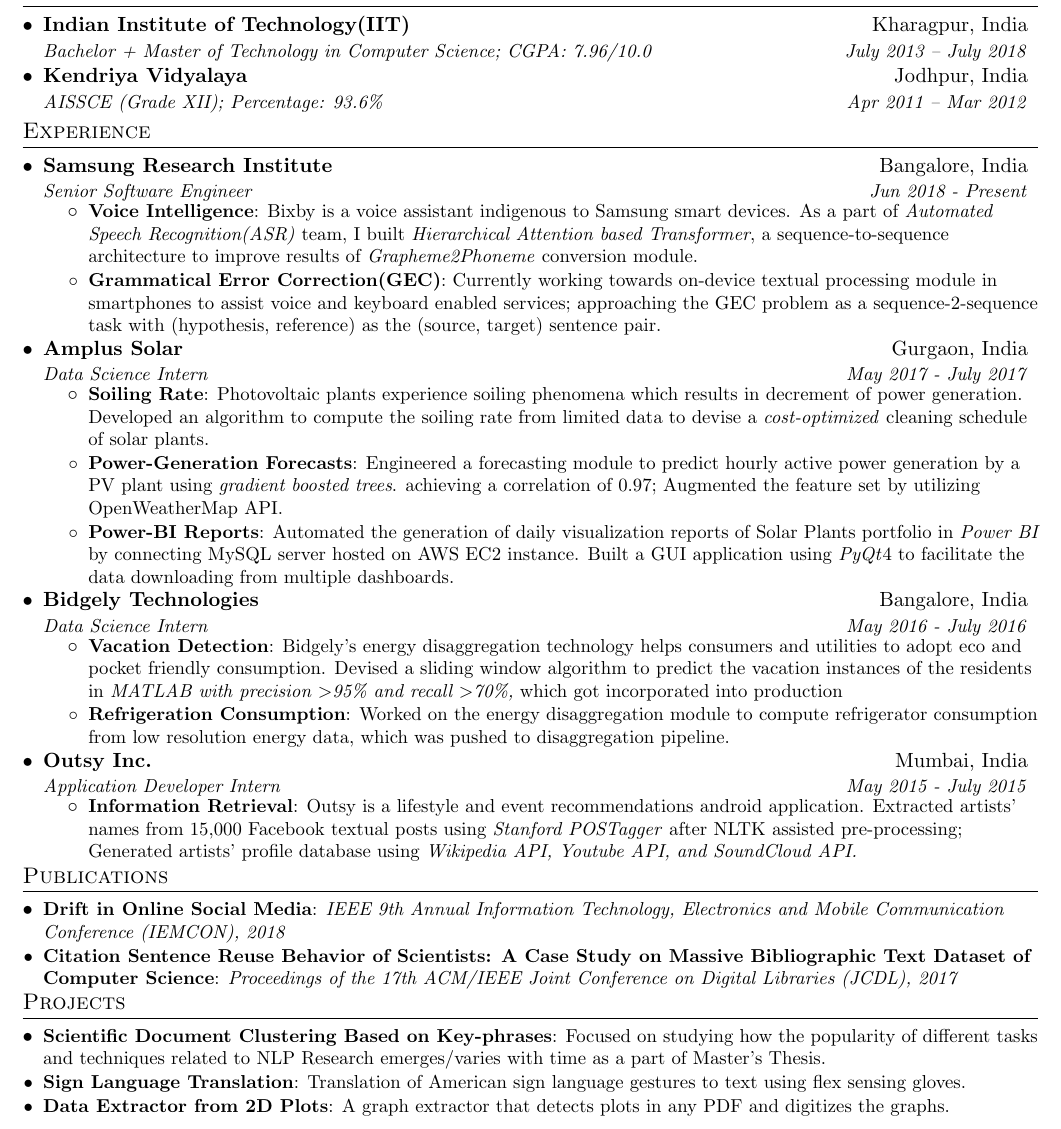
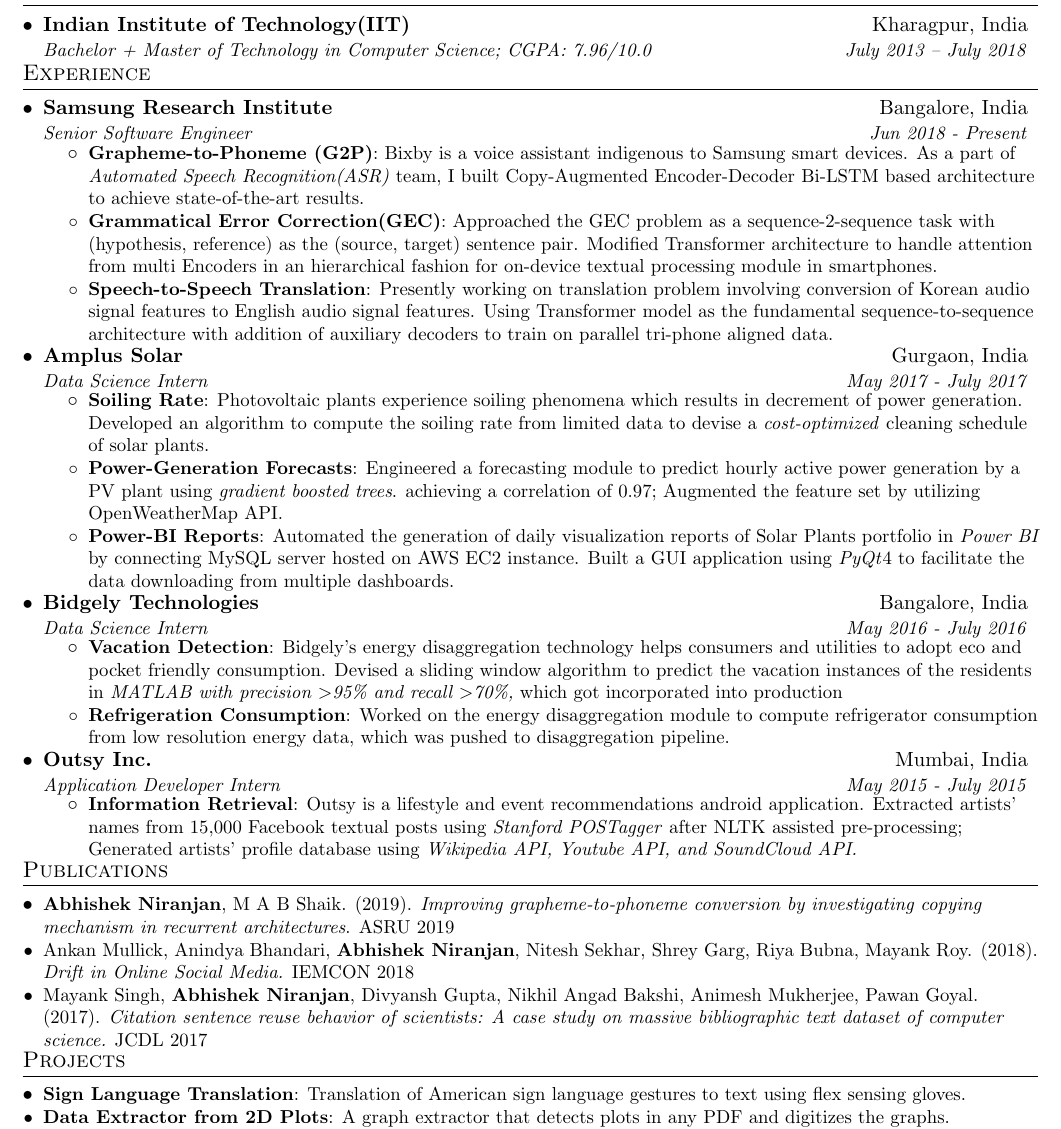
Before and after one commit to abhishek-niranjan/resume, a LaTeX CV (aniranjan-resume.tex): part of the page, cut so that both start at the same text. Compiled offline with pdfLaTeX.

Commit message:
added ASRU paper

```diff
--- a/aniranjan-resume.tex
+++ b/aniranjan-resume.tex
@@ -93,7 +93,12 @@
   }
 }
 
-
+\newcommand{\resumeItemx}[2]{
+  %\setlength{\itemindent}{-2.5ex}
+  \item\small{
+    \textbf{#1}{#2 \vspace{-3pt}}
+  }
+}
 
 \newcommand{\resumeSubheading}[4]{
   \vspace{-2pt}\item
@@ -106,6 +111,7 @@
 
 
 \newcommand{\resumeSubItem}[2]{\resumeItem{#1}{#2}\vspace{-5pt}}
+\newcommand{\resumeSubItemx}[2]{\resumeItemx{#1}{#2}\vspace{-5pt}}
 
 
 
@@ -152,10 +158,10 @@
       {Indian Institute of Technology(IIT)}{Kharagpur, India}
       {Bachelor + Master of Technology in Computer Science;  CGPA: 7.96/10.0}{July 2013 -- July 2018}
       \vspace{-1.2ex}
-    \resumeSubheading
-      {Kendriya Vidyalaya}{Jodhpur, India}
-      {AISSCE (Grade XII);  Percentage: 93.6\%}{Apr 2011 -- Mar 2012}
-  \resumeSubHeadingListEnd
+%     \resumeSubheading
+%       {Kendriya Vidyalaya}{Jodhpur, India}
+%       {AISSCE (Grade XII);  Percentage: 93.6\%}{Apr 2011 -- Mar 2012}
+   \resumeSubHeadingListEnd
 
 
 
@@ -169,10 +175,12 @@
       {Samsung Research Institute}{Bangalore, India}
       {Senior Software Engineer}{Jun 2018 - Present}
       \resumeItemListStart
-        \resumeItem{Voice Intelligence}
-          {Bixby is a voice assistant indigenous to Samsung smart devices. As a part of \textit{Automated Speech Recognition(ASR)} team, I built \textit{Hierarchical Attention based Transformer}, a sequence-to-sequence architecture to improve results of \textit{Grapheme2Phoneme} conversion module.}
+        \resumeItem{Grapheme-to-Phoneme (G2P)}
+          {Bixby is a voice assistant indigenous to Samsung smart devices. As a part of \textit{Automated Speech Recognition(ASR)} team, I built Copy-Augmented Encoder-Decoder Bi-LSTM based architecture to achieve state-of-the-art results.}
         \resumeItem{Grammatical Error Correction(GEC)}
-           {Currently working towards on-device textual processing module in smartphones to assist voice and keyboard enabled services; approaching the GEC problem as a sequence-2-sequence task with (hypothesis, reference) as the (source, target) sentence pair.   }
+           {Approached the GEC problem as a sequence-2-sequence task with (hypothesis, reference) as the (source, target) sentence pair. Modified Transformer architecture to handle attention from multi Encoders in an hierarchical fashion for on-device textual processing module in smartphones. }
+        \resumeItem{Speech-to-Speech Translation}
+            {Presently working on translation problem involving conversion of Korean audio signal features to English audio signal features. Using Transformer model as the fundamental sequence-to-sequence architecture with addition of auxiliary decoders to train on parallel tri-phone aligned data.}
       \resumeItemListEnd
     \resumeSubheading
       {Amplus Solar}{Gurgaon, India}
@@ -207,10 +215,9 @@
 %-----------PUBLICATIONS-----------------
 \section{Publications}
   \resumeSubHeadingListStart
-    \resumeSubItem{\href{https://ieeexplore.ieee.org/document/8614746}{Drift in Online Social Media}}
-      {\textit{IEEE 9th Annual Information Technology, Electronics and Mobile Communication Conference (IEMCON), 2018}}
-    \resumeSubItem{\href{https://ieeexplore.ieee.org/document/7991589}{Citation Sentence Reuse Behavior of Scientists: A Case Study on Massive Bibliographic Text Dataset of Computer Science}}
-      {\textit{Proceedings of the 17th ACM/IEEE Joint Conference on Digital Libraries (JCDL), 2017}}
+    \resumeSubItemx{}{\textbf{Abhishek Niranjan}, M A B Shaik. (2019). \textit{Improving grapheme-to-phoneme conversion by investigating copying mechanism in recurrent architectures}. ASRU 2019}
+    \resumeSubItemx{}{\href{https://ieeexplore.ieee.org/document/8614746}{Ankan Mullick, Anindya Bhandari, \textbf{Abhishek Niranjan}, Nitesh Sekhar, Shrey Garg,  Riya Bubna, Mayank Roy. (2018). \textit{Drift in Online Social Media.} IEMCON 2018}}
+    \resumeSubItemx{}{\href{https://ieeexplore.ieee.org/document/7991589}{Mayank Singh, \textbf{Abhishek Niranjan}, Divyansh Gupta, Nikhil Angad Bakshi, Animesh Mukherjee, Pawan Goyal. (2017). \textit{Citation sentence reuse behavior of scientists: A case study on massive bibliographic text dataset of computer science.} JCDL 2017}}
   \resumeSubHeadingListEnd
 
 
@@ -220,8 +227,8 @@
 
 \section{Projects}
   \resumeSubHeadingListStart
-    \resumeSubItem{Scientific Document Clustering Based on Key-phrases}
-      {Focused on studying how the popularity of different tasks and techniques related to NLP Research emerges/varies with time as a part of Master's Thesis.}
+    % \resumeSubItem{Scientific Document Clustering Based on Key-phrases}
+    %   {Focused on studying how the popularity of different tasks and techniques related to NLP Research emerges/varies with time as a part of Master's Thesis.}
     \resumeSubItem{Sign Language Translation}
       {Translation of American sign language gestures to text using flex sensing gloves.}
     \resumeSubItem{Data Extractor from 2D Plots}
```
